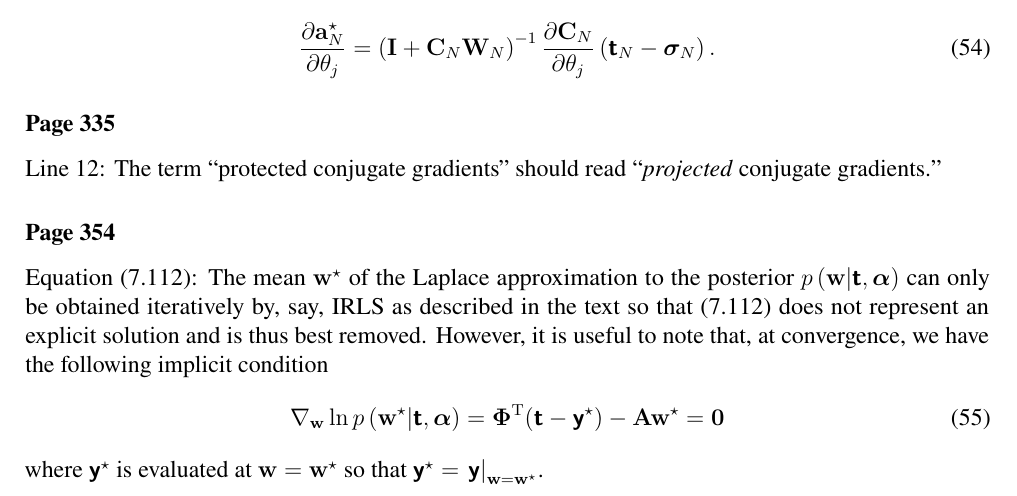
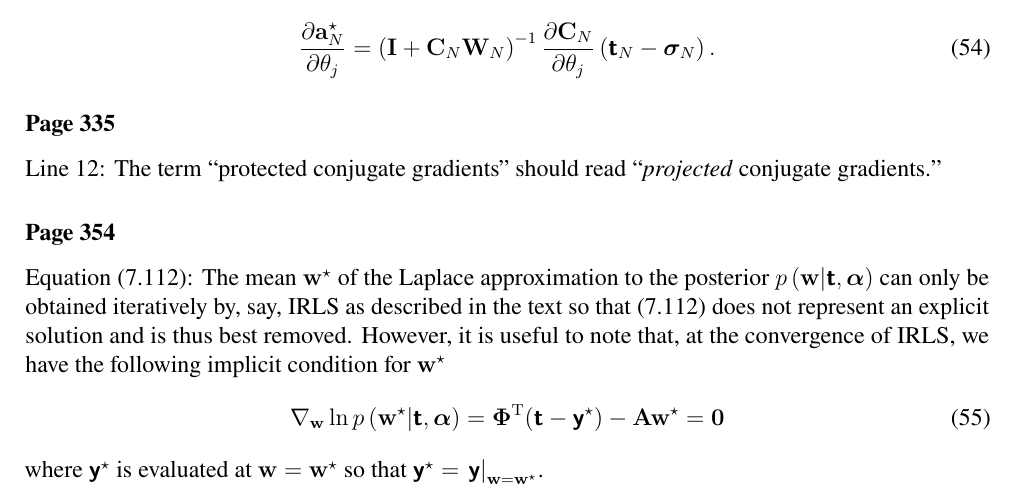
Before and after one commit to yousuketakada/prml_errata, a LaTeX document (prml_errata.tex): part of page 10 of 32, cut so that both start at the same text. Compiled offline with pdfLaTeX.

Commit message:
Add erratum for (7.112)

```diff
--- a/prml_errata.tex
+++ b/prml_errata.tex
@@ -776,8 +776,8 @@ The mean~$\mathbf{w}^{\star}$ of the Laplace approximation to
 the posterior~$p\left(\mathbf{w}\middle|\bm{\mathsf{t}}, \bm{\alpha}\right)$ can only be obtained
 iteratively by, say, IRLS as described in the text
 so that (7.112) does not represent an explicit solution and is thus best removed.
-However, it is useful to note that, at convergence,
-we have the following implicit condition
+However, it is useful to note that, at the convergence of IRLS,
+we have the following implicit condition for $\mathbf{w}^{\star}$
 \begin{equation}
 \nabla_{\mathbf{w}} \ln p\left(\mathbf{w}^{\star}\middle|\bm{\mathsf{t}}, \bm{\alpha}\right)
 = \bm{\Phi}^{\operatorname{T}} (\bm{\mathsf{t}} - \bm{\mathsf{y}}^{\star})
```
